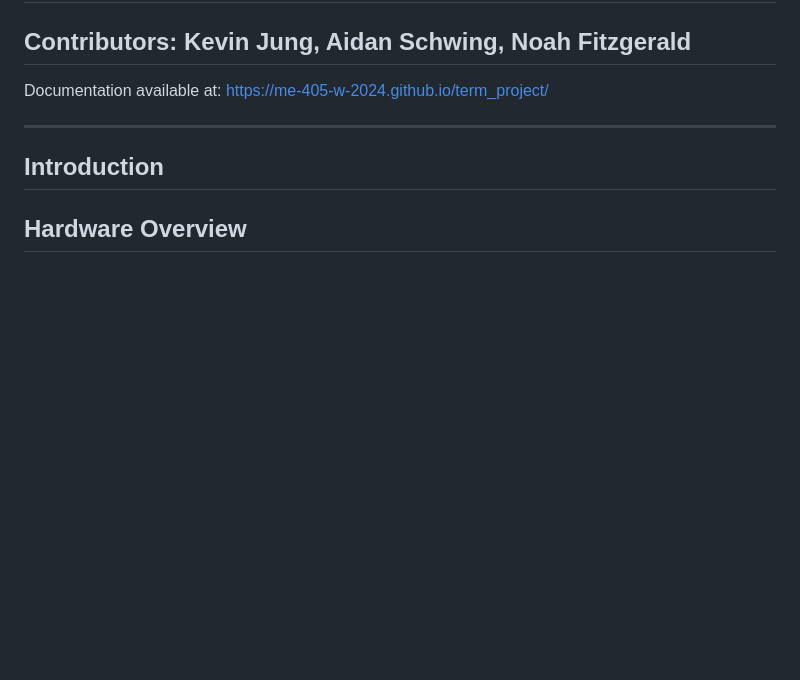
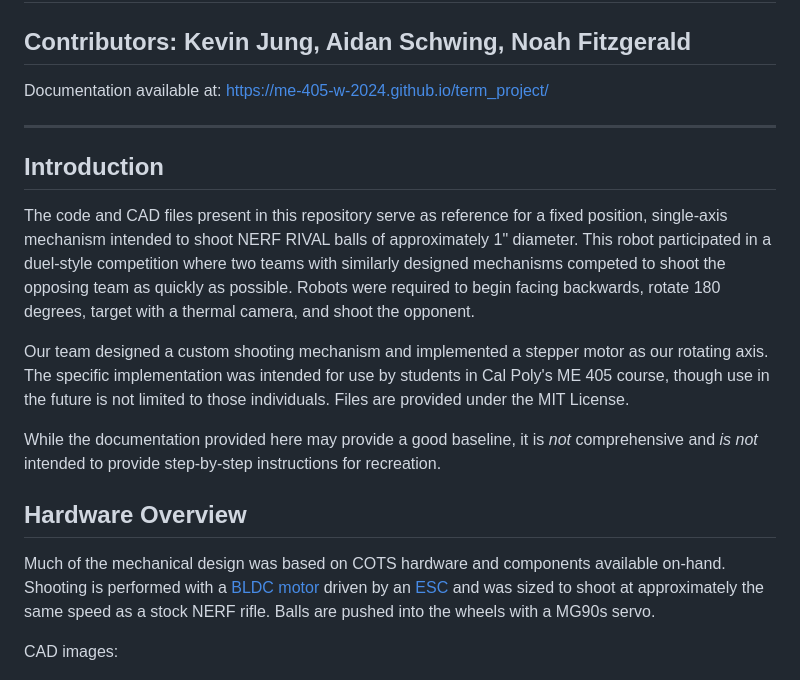
Before and after one commit to ME-405-w-2024/term_project, a Markdown page: README.md, the part around the change printed below. GitHub-like rendering; blank space fills up the shorter version.

```diff
--- a/README.md
+++ b/README.md
@@ -7,9 +7,18 @@ Documentation available at: https://me-405-w-2024.github.io/term_project/
 ---
 
 ## Introduction
+The code and CAD files present in this repository serve as reference for a fixed position, single-axis mechanism intended to shoot NERF RIVAL balls of approximately 1" diameter. This robot participated in a duel-style competition where two teams with similarly designed mechanisms competed to shoot the opposing team as quickly as possible. Robots were required to begin facing backwards, rotate 180 degrees, target with a thermal camera, and shoot the opponent.
+
+Our team designed a custom shooting mechanism and implemented a stepper motor as our rotating axis. The specific implementation was intended for use by students in Cal Poly's ME 405 course, though use in the future is not limited to those individuals. Files are provided under the MIT License.
+
+While the documentation provided here may provide a good baseline, it is *not* comprehensive and *is not* intended to provide step-by-step instructions for recreation.
 
 
 ## Hardware Overview
+Much of the mechanical design was based on COTS hardware and components available on-hand. Shooting is performed with a [BLDC motor](https://hobbyking.com/en_us/propdrive-v2-2836-1800kv-brushless-outrunner-motor.html?wrh_pdp=3) driven by an [ESC](https://www.rcelectricparts.com/40a-esc---classic-series.html) and was sized to shoot at approximately the same speed as a stock NERF rifle. Balls are pushed into the wheels with a MG90s servo.
+
+CAD images:
+
 ![para front](https://github.com/ME-405-w-2024/term_project/blob/main/media/Picture1.png)
 ![para rear](https://github.com/ME-405-w-2024/term_project/blob/main/media/Picture2.png)
 ![top view](https://github.com/ME-405-w-2024/term_project/blob/main/media/Picture3.png)
```
Also changed, not shown: other parts of README.md (+19 -1 lines), media/CompletedProject.png (added).
